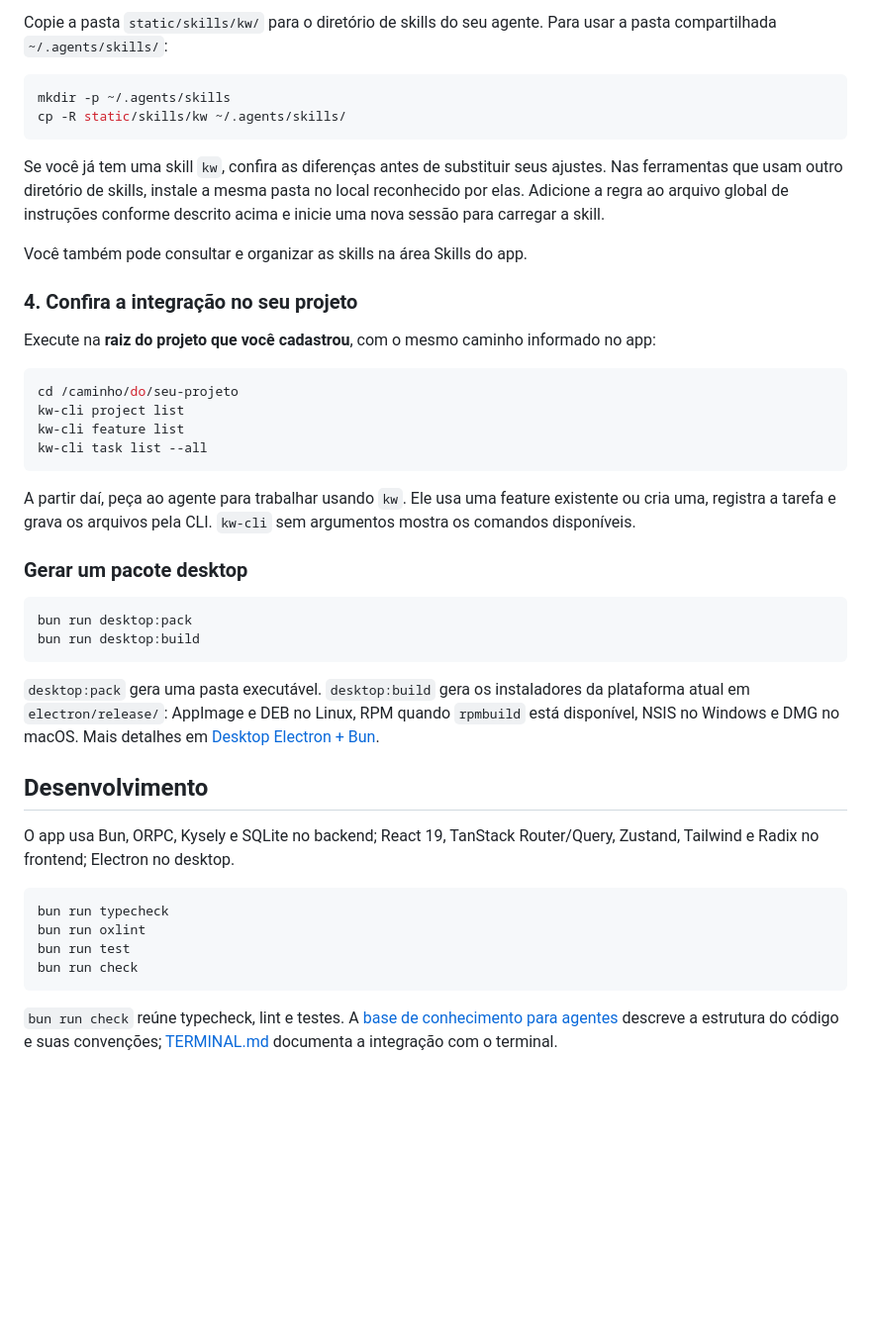
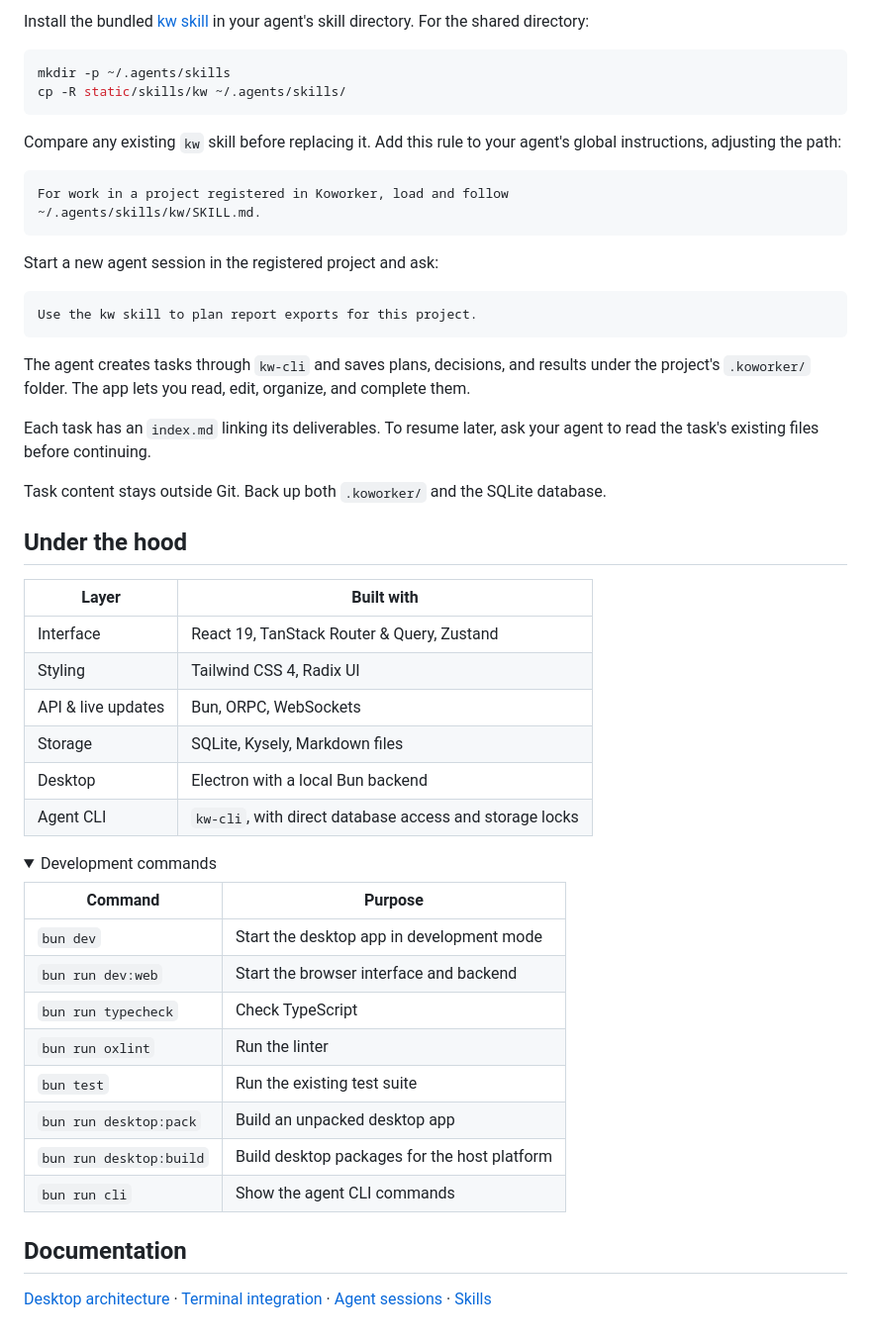
Before and after one commit to pedrinhopagan/koworker, a Markdown page: README.md, the part around one of its changes. Shown at 99% size. Rendered like a GitHub page; folded sections open; blank space fills up the shorter version.

````diff
--- a/README.md
+++ b/README.md
@@ -124,46 +84,59 @@ O diretório de binários globais do Bun precisa estar no `PATH` do terminal usa
 
-Copie a pasta `static/skills/kw/` para o diretório de skills do seu agente. Para usar a pasta compartilhada `~/.agents/skills/`:
+Install the bundled [kw skill](static/skills/kw/SKILL.md) in your agent's skill directory. For the shared directory:
 
 ```bash
 mkdir -p ~/.agents/skills
 cp -R static/skills/kw ~/.agents/skills/
 ```
 
-Se você já tem uma skill `kw`, confira as diferenças antes de substituir seus ajustes. Nas ferramentas que usam outro diretório de skills, instale a mesma pasta no local reconhecido por elas. Adicione a regra ao arquivo global de instruções conforme descrito acima e inicie uma nova sessão para carregar a skill.
+Compare any existing `kw` skill before replacing it. Add this rule to your agent's global instructions, adjusting the path:
 
-Você também pode consultar e organizar as skills na área Skills do app.
-
-### 4. Confira a integração no seu projeto
-
-Execute na **raiz do projeto que você cadastrou**, com o mesmo caminho informado no app:
-
-```bash
-cd /caminho/do/seu-projeto
-kw-cli project list
-kw-cli feature list
-kw-cli task list --all
+```text
+For work in a project registered in Koworker, load and follow
+~/.agents/skills/kw/SKILL.md.
 ```
 
-A partir daí, peça ao agente para trabalhar usando `kw`. Ele usa uma feature existente ou cria uma, registra a tarefa e grava os arquivos pela CLI. `kw-cli` sem argumentos mostra os comandos disponíveis.
+Start a new agent session in the registered project and ask:
 
-### Gerar um pacote desktop
-
-```bash
-bun run desktop:pack
-bun run desktop:build
+```text
+Use the kw skill to plan report exports for this project.
 ```
 
-`desktop:pack` gera uma pasta executável. `desktop:build` gera os instaladores da plataforma atual em `electron/release/`: AppImage e DEB no Linux, RPM quando `rpmbuild` está disponível, NSIS no Windows e DMG no macOS. Mais detalhes em [Desktop Electron + Bun](docs/desktop/README.md).
+The agent creates tasks through `kw-cli` and saves plans, decisions, and results under the project's `.koworker/` folder. The app lets you read, edit, organize, and complete them.
 
-## Desenvolvimento
+Each task has an `index.md` linking its deliverables. To resume later, ask your agent to read the task's existing files before continuing.
 
-O app usa Bun, ORPC, Kysely e SQLite no backend; React 19, TanStack Router/Query, Zustand, Tailwind e Radix no frontend; Electron no desktop.
+Task content stays outside Git. Back up both `.koworker/` and the SQLite database.
 
-```bash
-bun run typecheck
-bun run oxlint
-bun run test
-bun run check
-```
+</details>
 
-`bun run check` reúne typecheck, lint e testes. A [base de conhecimento para agentes](AGENTS.md) descreve a estrutura do código e suas convenções; [TERMINAL.md](docs/TERMINAL.md) documenta a integração com o terminal.
+## Under the hood
+
+| Layer | Built with |
+| --- | --- |
+| Interface | React 19, TanStack Router & Query, Zustand |
+| Styling | Tailwind CSS 4, Radix UI |
+| API & live updates | Bun, ORPC, WebSockets |
+| Storage | SQLite, Kysely, Markdown files |
+| Desktop | Electron with a local Bun backend |
+| Agent CLI | `kw-cli`, with direct database access and storage locks |
+
+<details>
+<summary>Development commands</summary>
+
+| Command | Purpose |
+| --- | --- |
+| `bun dev` | Start the desktop app in development mode |
+| `bun run dev:web` | Start the browser interface and backend |
+| `bun run typecheck` | Check TypeScript |
+| `bun run oxlint` | Run the linter |
+| `bun test` | Run the existing test suite |
+| `bun run desktop:pack` | Build an unpacked desktop app |
+| `bun run desktop:build` | Build desktop packages for the host platform |
+| `bun run cli` | Show the agent CLI commands |
+
+</details>
+
+## Documentation
+
+[Desktop architecture](docs/desktop/README.md) · [Terminal integration](docs/TERMINAL.md) · [Agent sessions](docs/SESSOES.md) · [Skills](docs/skills.md)
````
Also changed, not shown: other parts of README.md (+44 -84 lines), docs/screenshots/conversation.png (added), docs/screenshots/skills.png (added), docs/screenshots/tasks.png (added), 1 other file.
